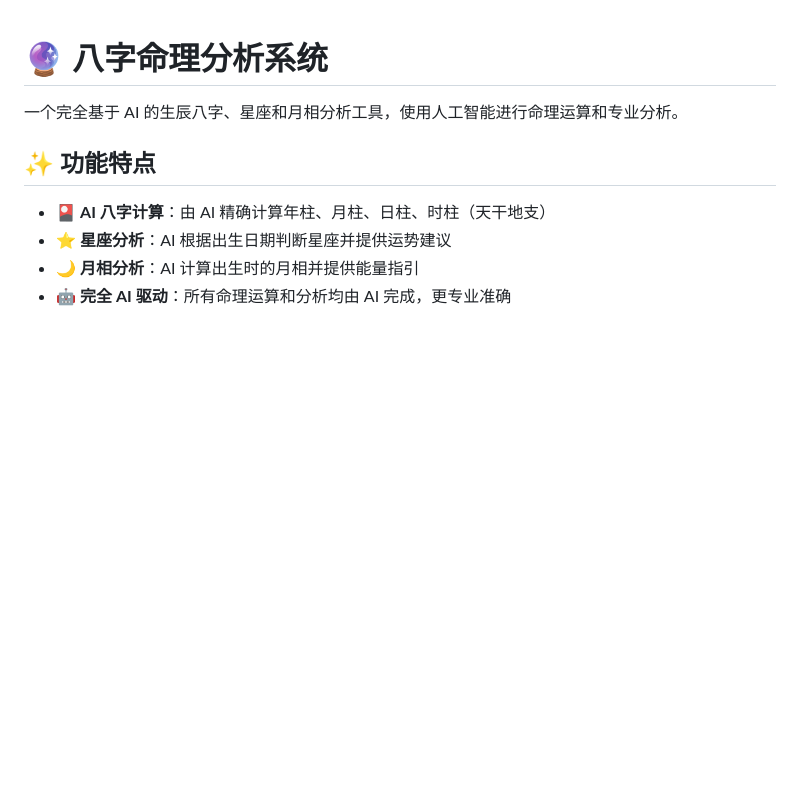
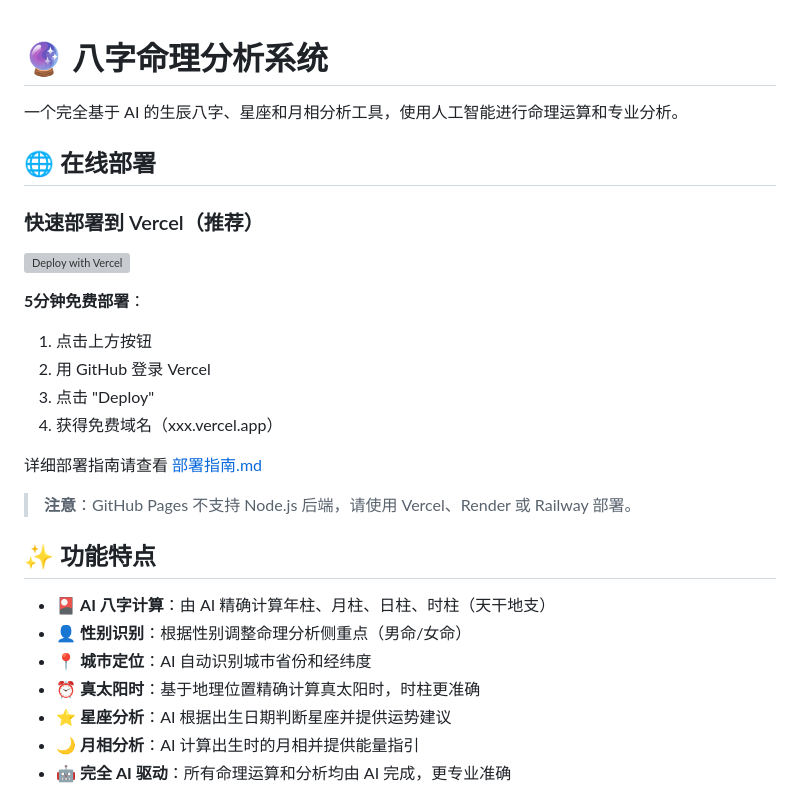
Before and after one commit to Ben-noncodingceo/OracleNexusHR, a Markdown page: README.md, the part around the change. GitHub-like rendering; blank space fills up the shorter version; grey boxes are pictures that could not be loaded.

Commit message:
docs: 在 README 添加在线部署说明和新功能介绍

```diff
--- a/README.md
+++ b/README.md
@@ -2,9 +2,28 @@
 
 一个完全基于 AI 的生辰八字、星座和月相分析工具，使用人工智能进行命理运算和专业分析。
 
+## 🌐 在线部署
+
+### 快速部署到 Vercel（推荐）
+
+[![Deploy with Vercel](https://vercel.com/button)](https://vercel.com/new/clone?repository-url=https://github.com/YOUR_USERNAME/OracleNexusHR)
+
+**5分钟免费部署**：
+1. 点击上方按钮
+2. 用 GitHub 登录 Vercel
+3. 点击 "Deploy"
+4. 获得免费域名（xxx.vercel.app）
+
+详细部署指南请查看 [部署指南.md](./部署指南.md)
+
+> **注意**：GitHub Pages 不支持 Node.js 后端，请使用 Vercel、Render 或 Railway 部署。
+
 ## ✨ 功能特点
 
 - 🎴 **AI 八字计算**：由 AI 精确计算年柱、月柱、日柱、时柱（天干地支）
+- 👤 **性别识别**：根据性别调整命理分析侧重点（男命/女命）
+- 📍 **城市定位**：AI 自动识别城市省份和经纬度
+- ⏰ **真太阳时**：基于地理位置精确计算真太阳时，时柱更准确
 - ⭐ **星座分析**：AI 根据出生日期判断星座并提供运势建议
 - 🌙 **月相分析**：AI 计算出生时的月相并提供能量指引
 - 🤖 **完全 AI 驱动**：所有命理运算和分析均由 AI 完成，更专业准确
```
